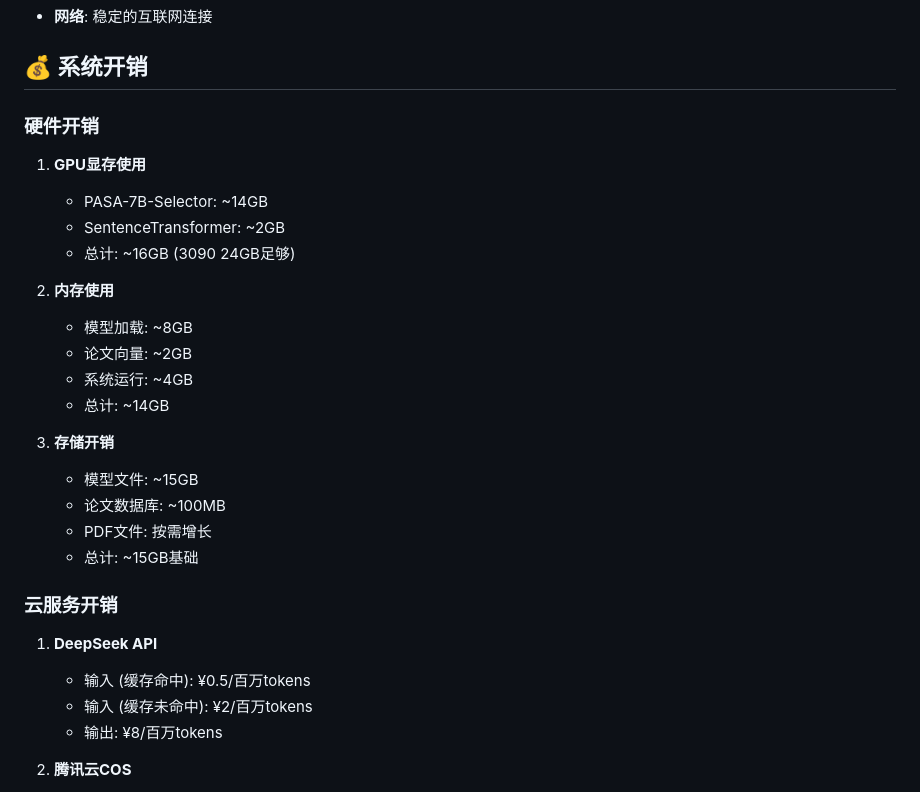
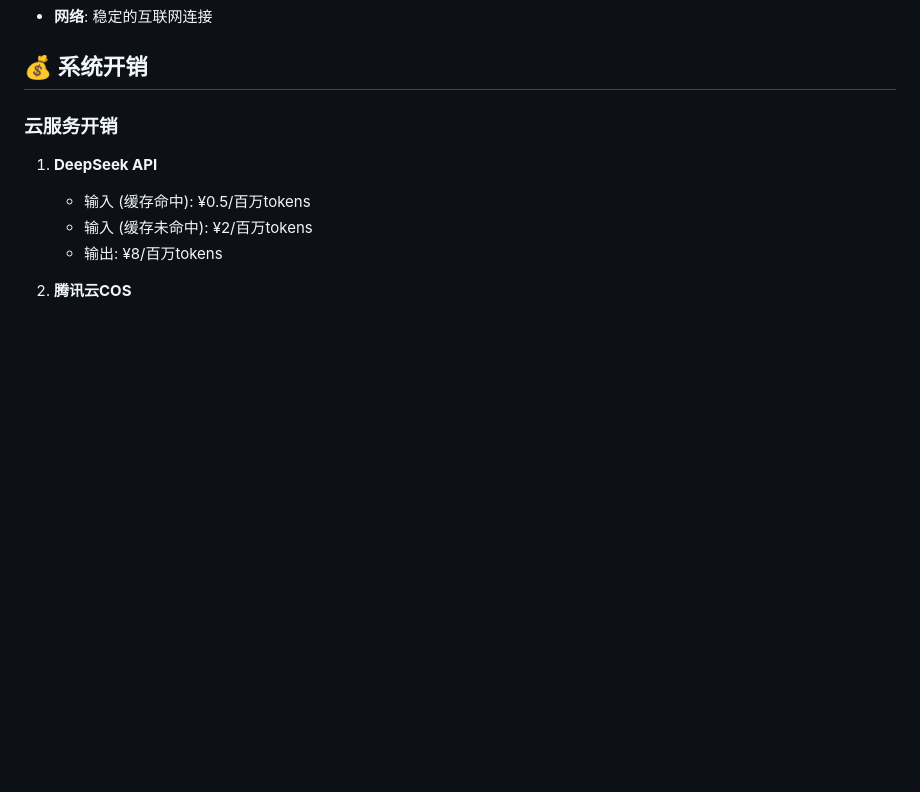
Before and after one commit to NacYu2955/Paper-Search-and-Analysis-System, a Markdown page: README.md, the part around the change. Drawn GitHub-style; blank space fills up the shorter version.

```diff
--- a/README.md
+++ b/README.md
@@ -101,26 +101,6 @@
 - **网络**: 稳定的互联网连接
 
 ## 💰 系统开销
-
-### 硬件开销
-
-1. **GPU显存使用**
-   - PASA-7B-Selector: ~14GB
-   - SentenceTransformer: ~2GB
-   - 总计: ~16GB (3090 24GB足够)
-
-2. **内存使用**
-   - 模型加载: ~8GB
-   - 论文向量: ~2GB
-   - 系统运行: ~4GB
-   - 总计: ~14GB
-
-3. **存储开销**
-   - 模型文件: ~15GB
-   - 论文数据库: ~100MB
-   - PDF文件: 按需增长
-   - 总计: ~15GB基础
-
 ### 云服务开销
 
 1. **DeepSeek API**
```
